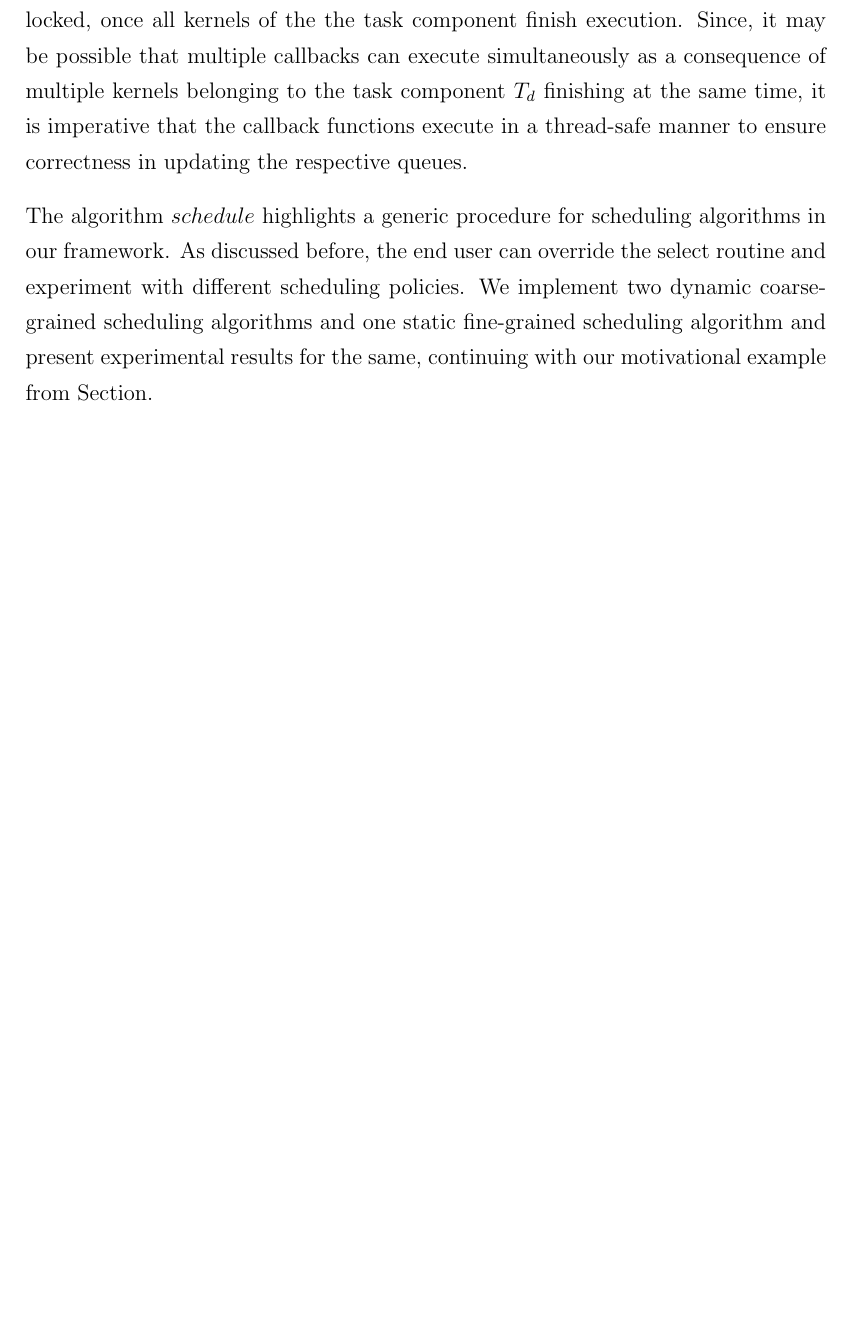
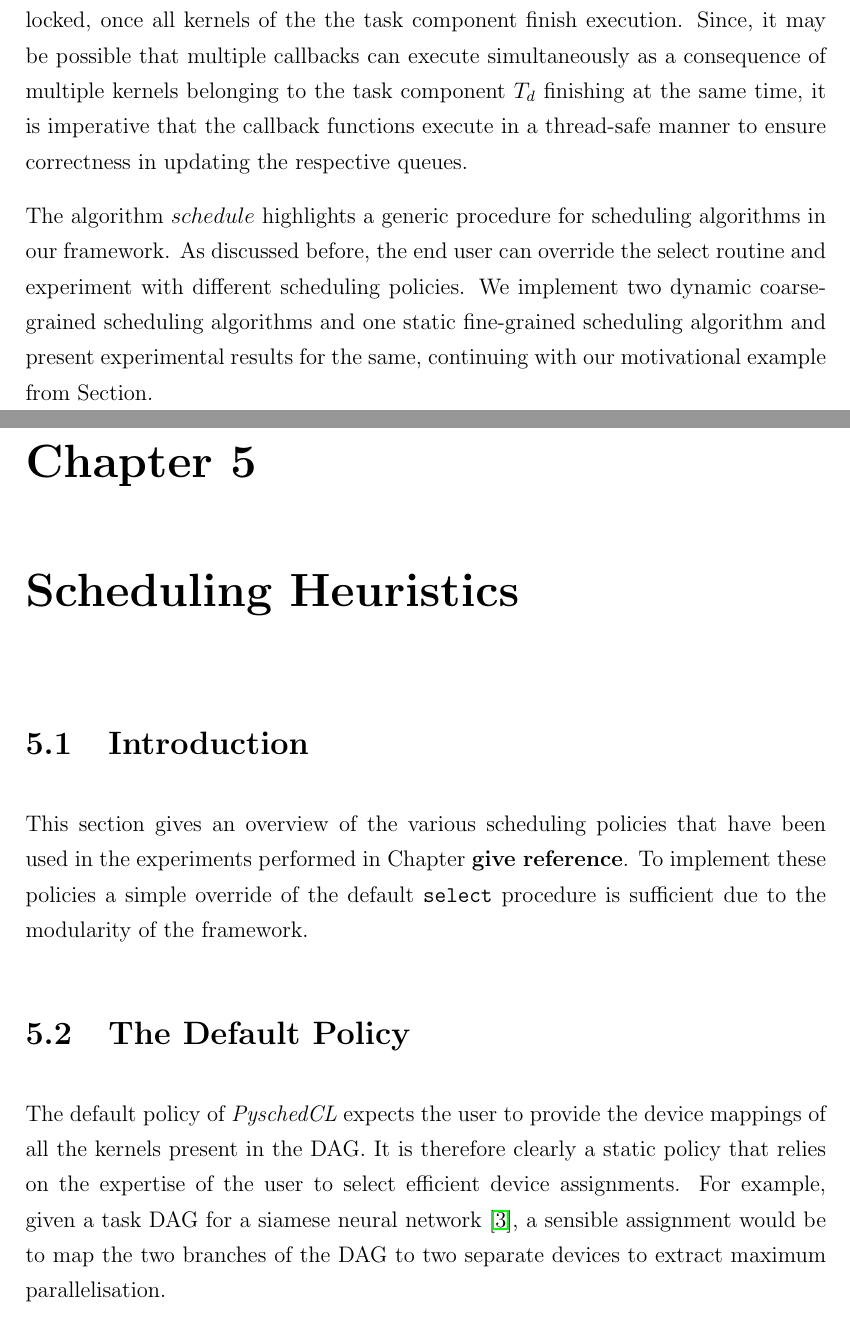
Before and after one commit to siddharth9820/Masters-Project-Thesis, a LaTeX thesis (main.tex, which reads Chapters/Chapter5.tex): part of page 39 of 43 before the commit and two parts of pages 40 and 41 of 46 after it, the two joined at a grey line, cut so that both start at the same text, the shorter picture padded with empty space. The pictures show the PDF file main.pdf that the author committed with the source.

Commit message:
added chapter on scheduling heuristics

```diff
--- /dev/null
+++ b/Chapters/Chapter5.tex
@@ -0,0 +1,23 @@
+% Chapter Template
+
+\chapter{Scheduling Heuristics} % Main chapter title
+
+\label{Chapter5} % Change X to a consecutive number; for referencing this chapter elsewhere, use \ref{ChapterX}
+
+\lhead{Chapter 5. \emph{Scheduling Heuristics}} % Change X to a consecutive number; this is for the header on each page - perhaps a shortened title
+
+%----------------------------------------------------------------------------------------
+%	SECTION 1
+%----------------------------------------------------------------------------------------
+
+\section{Introduction}
+This section gives an overview of the various scheduling policies that have been used in the experiments performed in Chapter \textbf{give reference}. To implement these policies a simple override of the default {\tt select} procedure is sufficient due to the modularity of the framework.
+
+\section{The Default Policy}
+The default policy of \emph{PyschedCL} expects the user to provide the device mappings of all the kernels present in the DAG. It is therefore clearly a static policy that relies on the expertise of the user to select efficient device assignments. For example, given a task DAG for a siamese neural network \cite{siamese}, a sensible assignment would be to map the two branches of the DAG to two separate devices to extract maximum parallelisation.
+
+\begin{figure}[H]
+    \centering
+    \includegraphics[scale=0.45]{Pictures/siamese.png}
+    \caption{\small Siamese Neural Network - $E_{1}$ and $E_{2}$ are two branches of the neural network that compute independently\label{fig:siamese network}}
+\end{figure}
@@ -0,0 +30,18 @@
+\begin{definition}
+    \emph{The bottom level rank of a kernel $k_{i}$ is defined as follows.}
+    \begin{equation}
+        brank(k_{i}) = \overline{w_{i}} + \max_{k_{j} \in succ({k_{i}})}(\overline{c_{i,j}}+brank(k_{j}))
+    \end{equation}
+    \emph{where $k_{i}$ and $k_{j}$ are individual kernels $succ(k_{i})$ is the list of successors of $k_{i}$ in the DAG, $w_{i}$ is the average computation cost of $k_{i}$ across all devices and $c_{i,j}$ is the average communication cost of the variables transfered between kernels $k_{i}$ and $k_{j}$ for all possible device assignments of the pair. Both $w_{i}$ and $c_{i,j}$ are estimated via the prior profiling. }
+\end{definition}
+
+\begin{definition}
+    \emph{The bottom level rank of a task component $\mathcal{T}$ is defined as follows.}
+    \begin{equation}
+        brank(\mathcal{T}) =  \max_{k_{i} \in \mathcal{T}.freekernels}(brank(k_{i}))
+    \end{equation}
+    \emph{where $\mathcal{T}.freekernels$ is the same as defined in Chapter \textbf{give ref}}
+\end{definition}
+
+
+The corresponsing {\tt select} procedure employs a greedy policy. From the frontier queue $\mathcal{F}$, it selects the task component $T$ with the highest bottom level rank
```
Also changed, not shown: Bibliography.bib (+13 -0 lines), main.tex (+1 -0 lines), Pictures/Siamese.png (added), main.bbl, main.pdf, Chapters/Chapter5.tex (6 more changed lines), 11 other files.
